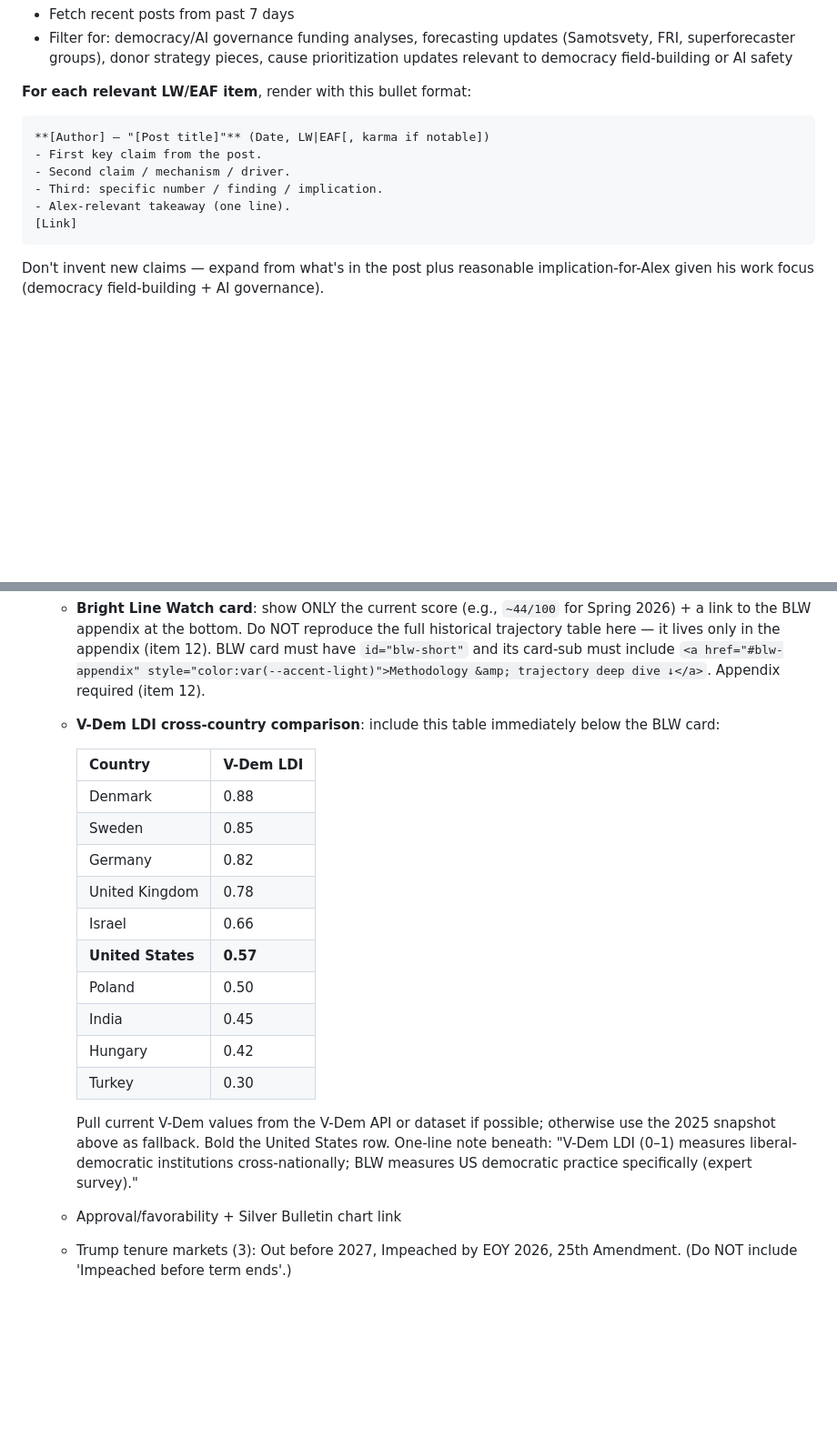
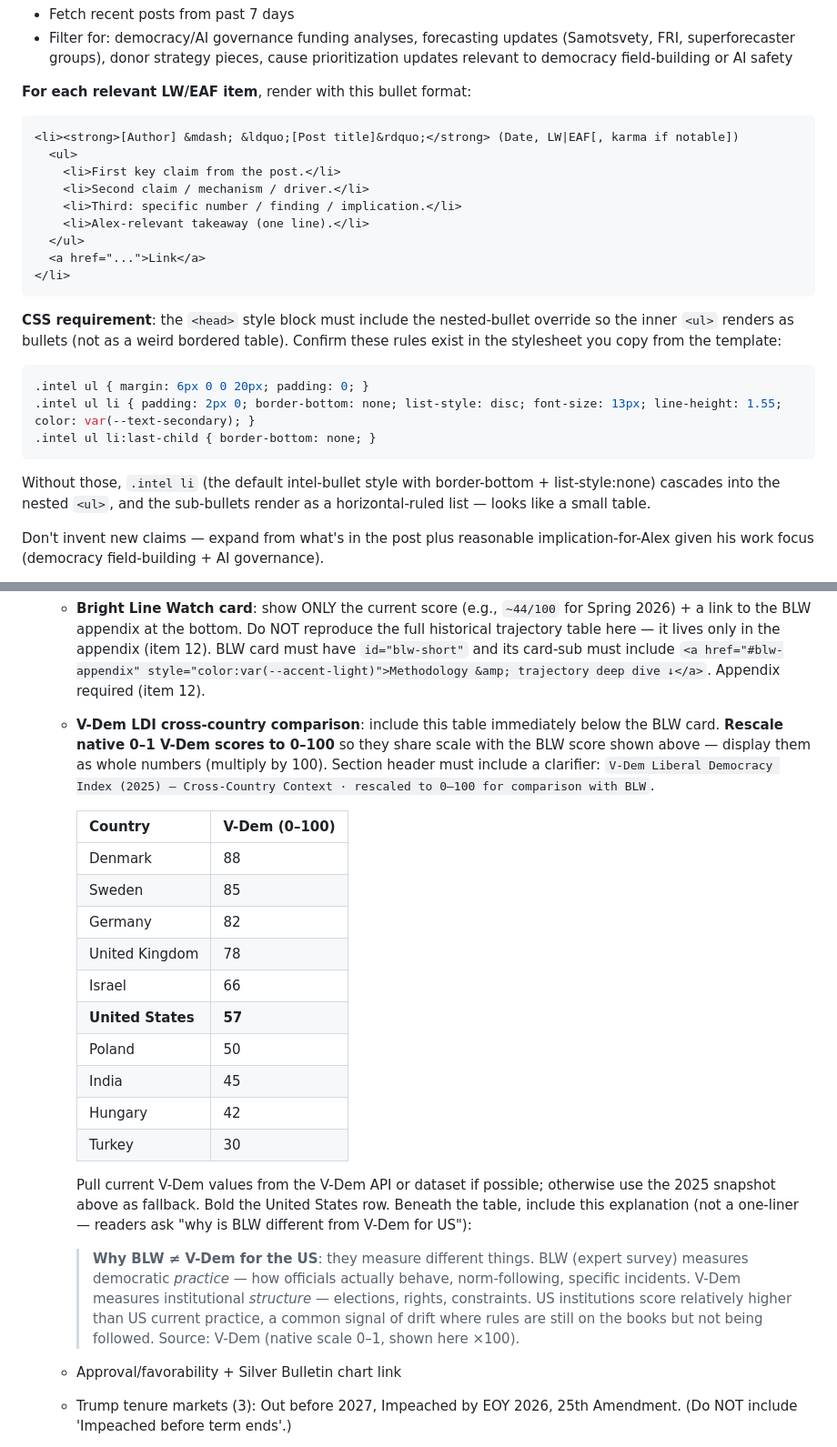
Before and after one commit to allintz/weekly-intel-brief-a9x, a Markdown page: prompts/weekly-brief.md, 2 parts joined by grey strips. Shown at 91% size. Rendered like a GitHub page; blank space fills up the shorter version.

Commit message:
Master prompt: V-Dem rescale to 0-100 + BLW vs V-Dem explanation; require nested-bullet CSS in LW/EAF template

````diff
--- a/prompts/weekly-brief.md
+++ b/prompts/weekly-brief.md
@@ -161,14 +161,27 @@ Both are primary venues for forecasting updates, AI safety/governance research,
 
 **For each relevant LW/EAF item**, render with this bullet format:
 
+```html
+<li><strong>[Author] &mdash; &ldquo;[Post title]&rdquo;</strong> (Date, LW|EAF[, karma if notable])
+  <ul>
+    <li>First key claim from the post.</li>
+    <li>Second claim / mechanism / driver.</li>
+    <li>Third: specific number / finding / implication.</li>
+    <li>Alex-relevant takeaway (one line).</li>
+  </ul>
+  <a href="...">Link</a>
+</li>
 ```
-**[Author] — "[Post title]"** (Date, LW|EAF[, karma if notable])
-- First key claim from the post.
-- Second claim / mechanism / driver.
-- Third: specific number / finding / implication.
-- Alex-relevant takeaway (one line).
-[Link]
+
+**CSS requirement**: the `<head>` style block must include the nested-bullet override so the inner `<ul>` renders as bullets (not as a weird bordered table). Confirm these rules exist in the stylesheet you copy from the template:
+
+```css
+.intel ul { margin: 6px 0 0 20px; padding: 0; }
+.intel ul li { padding: 2px 0; border-bottom: none; list-style: disc; font-size: 13px; line-height: 1.55; color: var(--text-secondary); }
+.intel ul li:last-child { border-bottom: none; }
 ```
+
+Without those, `.intel li` (the default intel-bullet style with border-bottom + list-style:none) cascades into the nested `<ul>`, and the sub-bullets render as a horizontal-ruled list — looks like a small table.
 
 Don't invent new claims — expand from what's in the post plus reasonable implication-for-Alex given his work focus (democracy field-building + AI governance).
 
@@ -295,22 +308,24 @@ curl -s https://raw.githubusercontent.com/allintz/weekly-intel-brief-a9x/main/_a
    - Sentinel takes on democratic backsliding (if any new this week)
    - Relevant LW/EAF posts on democracy/authoritarian trajectory from past 7 days, rendered in bullet format (see STEP 2 LW/EAF format instructions)
    - **Bright Line Watch card**: show ONLY the current score (e.g., `~44/100` for Spring 2026) + a link to the BLW appendix at the bottom. Do NOT reproduce the full historical trajectory table here — it lives only in the appendix (item 12). BLW card must have `id="blw-short"` and its card-sub must include `<a href="#blw-appendix" style="color:var(--accent-light)">Methodology &amp; trajectory deep dive ↓</a>`. Appendix required (item 12).
-   - **V-Dem LDI cross-country comparison**: include this table immediately below the BLW card:
+   - **V-Dem LDI cross-country comparison**: include this table immediately below the BLW card. **Rescale native 0–1 V-Dem scores to 0–100** so they share scale with the BLW score shown above — display them as whole numbers (multiply by 100). Section header must include a clarifier: `V-Dem Liberal Democracy Index (2025) — Cross-Country Context · rescaled to 0–100 for comparison with BLW`.
 
-     | Country | V-Dem LDI |
+     | Country | V-Dem (0–100) |
      |---|---|
-     | Denmark | 0.88 |
-     | Sweden | 0.85 |
-     | Germany | 0.82 |
-     | United Kingdom | 0.78 |
-     | Israel | 0.66 |
-     | **United States** | **0.57** |
-     | Poland | 0.50 |
-     | India | 0.45 |
-     | Hungary | 0.42 |
-     | Turkey | 0.30 |
+     | Denmark | 88 |
+     | Sweden | 85 |
+     | Germany | 82 |
+     | United Kingdom | 78 |
+     | Israel | 66 |
+     | **United States** | **57** |
+     | Poland | 50 |
+     | India | 45 |
+     | Hungary | 42 |
+     | Turkey | 30 |
 
-     Pull current V-Dem values from the V-Dem API or dataset if possible; otherwise use the 2025 snapshot above as fallback. Bold the United States row. One-line note beneath: "V-Dem LDI (0–1) measures liberal-democratic institutions cross-nationally; BLW measures US democratic practice specifically (expert survey)."
+     Pull current V-Dem values from the V-Dem API or dataset if possible; otherwise use the 2025 snapshot above as fallback. Bold the United States row. Beneath the table, include this explanation (not a one-liner — readers ask "why is BLW different from V-Dem for US"):
+
+     > **Why BLW ≠ V-Dem for the US**: they measure different things. BLW (expert survey) measures democratic *practice* — how officials actually behave, norm-following, specific incidents. V-Dem measures institutional *structure* — elections, rights, constraints. US institutions score relatively higher than US current practice, a common signal of drift where rules are still on the books but not being followed. Source: V-Dem (native scale 0–1, shown here ×100).
 
    - Approval/favorability + Silver Bulletin chart link
    - Trump tenure markets (3): Out before 2027, Impeached by EOY 2026, 25th Amendment. (Do NOT include 'Impeached before term ends'.)
````
